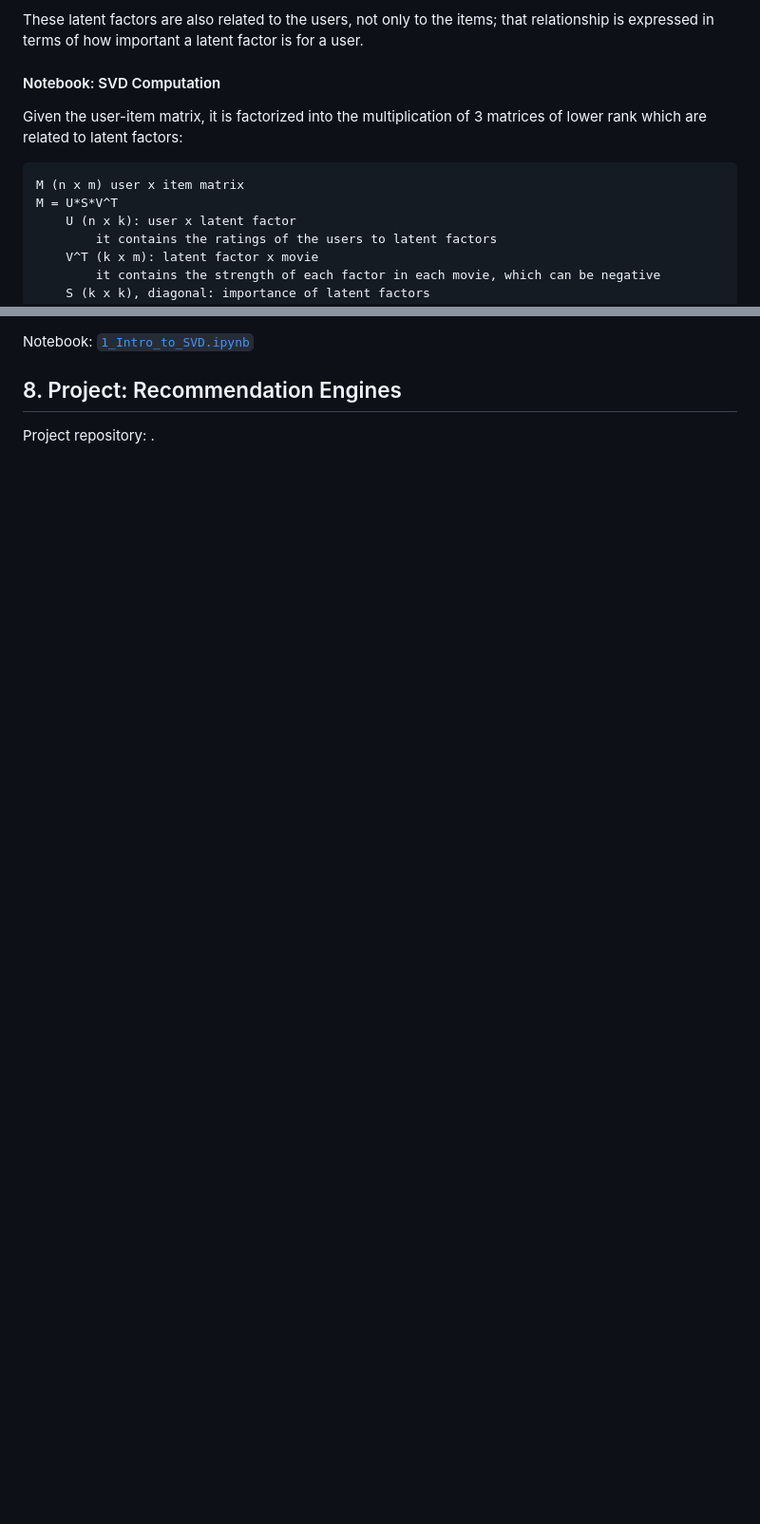
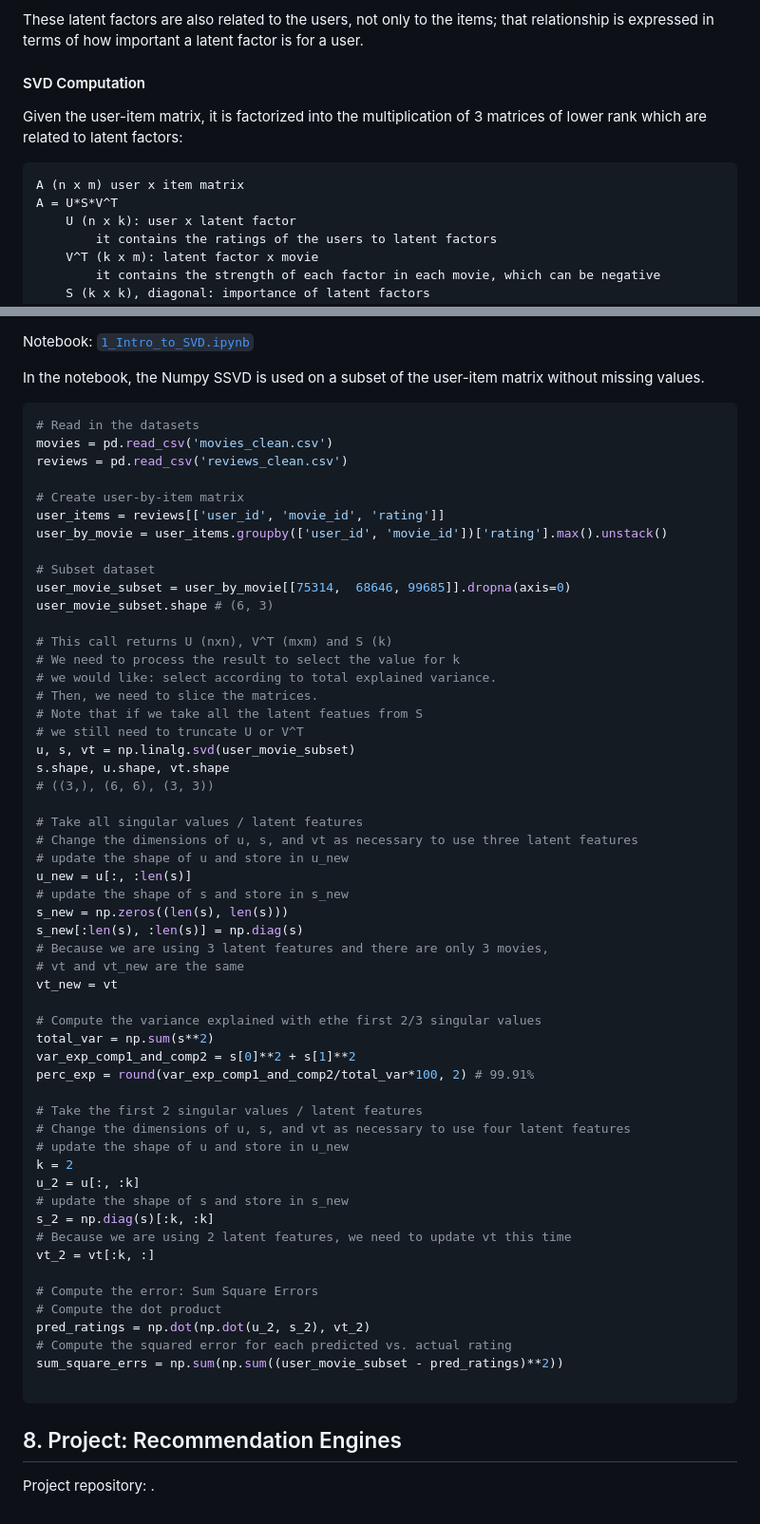
Before and after one commit to mxagar/data_science_udacity, a Markdown page: 04_ExperimentalDesign_RecSys/DSND_ExperimentalDesign_RecSys.md, 2 parts joined by grey strips. Shown: that part at 95% size. Drawn GitHub-style; blank space fills up the shorter version.

Commit message:
feat: SVD notebook code

````diff
--- a/04_ExperimentalDesign_RecSys/DSND_ExperimentalDesign_RecSys.md
+++ b/04_ExperimentalDesign_RecSys/DSND_ExperimentalDesign_RecSys.md
@@ -1679,12 +1680,12 @@ Latent factors are properties of the data points that are implicit to them; they
 
 These latent factors are also related to the users, not only to the items; that relationship is expressed in terms of how important a latent factor is for a user.
 
-#### Notebook: SVD Computation
+#### SVD Computation
 
 Given the user-item matrix, it is factorized into the multiplication of 3 matrices of lower rank which are related to latent factors:
 
-    M (n x m) user x item matrix
-    M = U*S*V^T
+    A (n x m) user x item matrix
+    A = U*S*V^T
         U (n x k): user x latent factor
             it contains the ratings of the users to latent factors
         V^T (k x m): latent factor x movie
@@ -1699,5 +1717,64 @@ Given the user-item matrix, it is factorized into the multiplication of 3 matric
 Notebook: [`1_Intro_to_SVD.ipynb`](./lab/Recommendations/02_Matrix_Factorization_for_Recommendations/1_Intro_to_SVD.ipynb)
 
+In the notebook, the Numpy SSVD is used on a subset of the user-item matrix without missing values.
+
+```python
+# Read in the datasets
+movies = pd.read_csv('movies_clean.csv')
+reviews = pd.read_csv('reviews_clean.csv')
+
+# Create user-by-item matrix
+user_items = reviews[['user_id', 'movie_id', 'rating']]
+user_by_movie = user_items.groupby(['user_id', 'movie_id'])['rating'].max().unstack()
+
+# Subset dataset
+user_movie_subset = user_by_movie[[75314,  68646, 99685]].dropna(axis=0)
+user_movie_subset.shape # (6, 3)
+
+# This call returns U (nxn), V^T (mxm) and S (k)
+# We need to process the result to select the value for k
+# we would like: select according to total explained variance.
+# Then, we need to slice the matrices.
+# Note that if we take all the latent featues from S
+# we still need to truncate U or V^T
+u, s, vt = np.linalg.svd(user_movie_subset)
+s.shape, u.shape, vt.shape
+# ((3,), (6, 6), (3, 3))
+
+# Take all singular values / latent features
+# Change the dimensions of u, s, and vt as necessary to use three latent features
+# update the shape of u and store in u_new
+u_new = u[:, :len(s)]
+# update the shape of s and store in s_new
+s_new = np.zeros((len(s), len(s)))
+s_new[:len(s), :len(s)] = np.diag(s)
+# Because we are using 3 latent features and there are only 3 movies,
+# vt and vt_new are the same
+vt_new = vt
+
+# Compute the variance explained with ethe first 2/3 singular values
+total_var = np.sum(s**2)
+var_exp_comp1_and_comp2 = s[0]**2 + s[1]**2
+perc_exp = round(var_exp_comp1_and_comp2/total_var*100, 2) # 99.91%
+
+# Take the first 2 singular values / latent features
+# Change the dimensions of u, s, and vt as necessary to use four latent features
+# update the shape of u and store in u_new
+k = 2
+u_2 = u[:, :k]
+# update the shape of s and store in s_new
+s_2 = np.diag(s)[:k, :k]
+# Because we are using 2 latent features, we need to update vt this time
+vt_2 = vt[:k, :]
+
+# Compute the error: Sum Square Errors
+# Compute the dot product
+pred_ratings = np.dot(np.dot(u_2, s_2), vt_2)
+# Compute the squared error for each predicted vs. actual rating
+sum_square_errs = np.sum(np.sum((user_movie_subset - pred_ratings)**2))
+
+```
+
 
 ## 8. Project: Recommendation Engines
 
````
Also changed, not shown: other parts of 04_ExperimentalDesign_RecSys/DSND_ExperimentalDesign_RecSys.md (+18 -0 lines).
